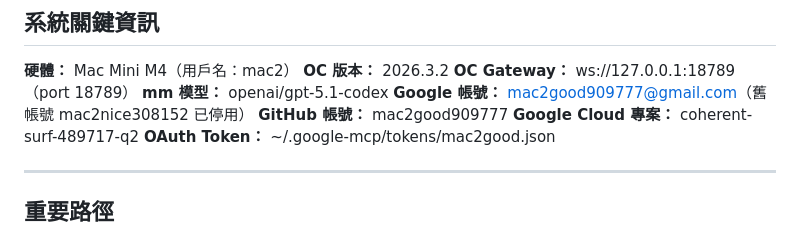
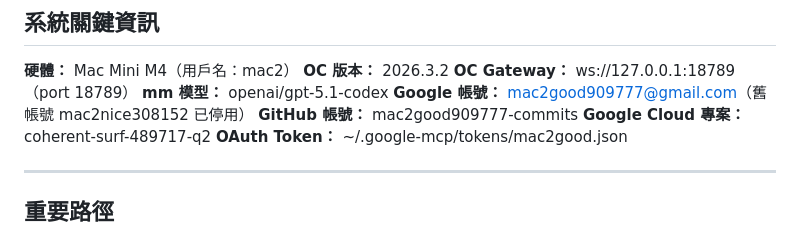
Before and after one commit to mac2good909777-commits/system-architecture, a Markdown page: CCW_CONTEXT.md, the part around the change. Drawn GitHub-style.

```diff
--- a/CCW_CONTEXT.md
+++ b/CCW_CONTEXT.md
@@ -33,7 +33,7 @@
 **OC Gateway：** ws://127.0.0.1:18789（port 18789）
 **mm 模型：** openai/gpt-5.1-codex
 **Google 帳號：** mac2good909777@gmail.com（舊帳號 mac2nice308152 已停用）
-**GitHub 帳號：** mac2good909777
+**GitHub 帳號：** mac2good909777-commits
 **Google Cloud 專案：** coherent-surf-489717-q2
 **OAuth Token：** ~/.google-mcp/tokens/mac2good.json
 
```
